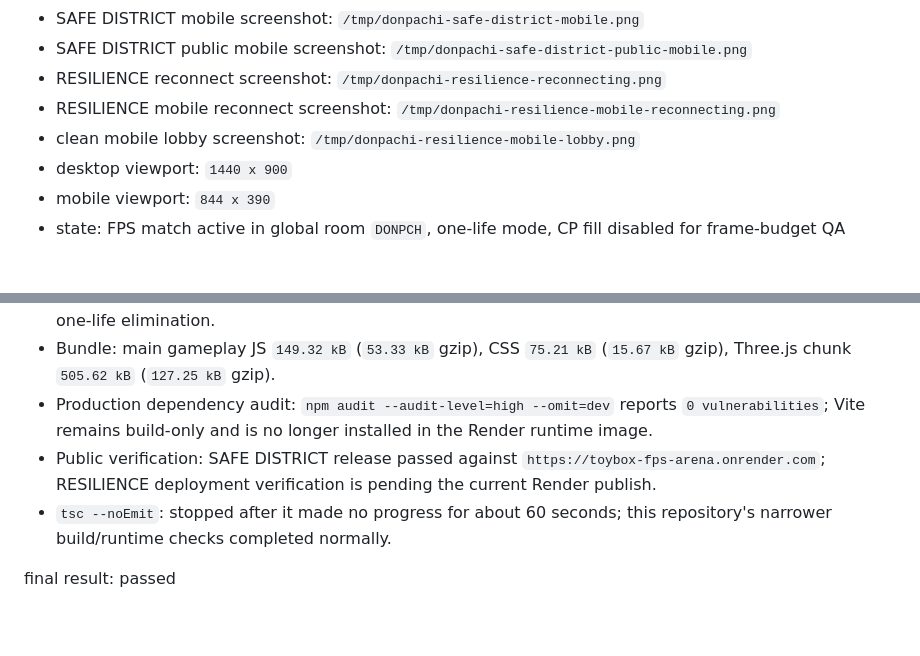
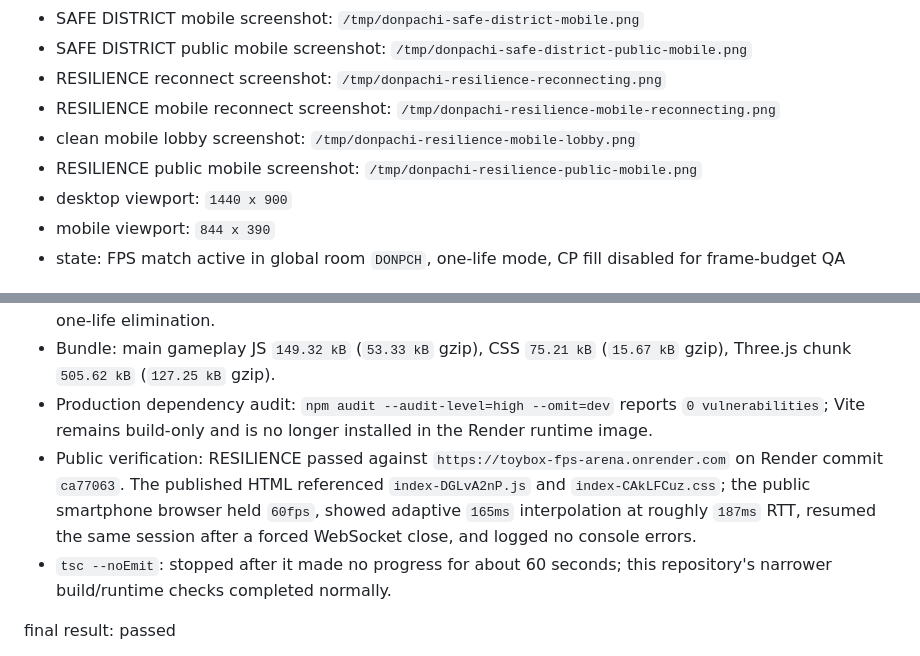
Before and after one commit to ykm6r6j8jn-dot/toybox-fps-arena, a Markdown page: design-qa.md, 2 parts joined by grey strips. Drawn GitHub-style; blank space fills up the shorter version.

Commit message:
Record resilience public QA

```diff
--- a/design-qa.md
+++ b/design-qa.md
@@ -10,6 +10,7 @@
 - RESILIENCE reconnect screenshot: `/tmp/donpachi-resilience-reconnecting.png`
 - RESILIENCE mobile reconnect screenshot: `/tmp/donpachi-resilience-mobile-reconnecting.png`
 - clean mobile lobby screenshot: `/tmp/donpachi-resilience-mobile-lobby.png`
+- RESILIENCE public mobile screenshot: `/tmp/donpachi-resilience-public-mobile.png`
 - desktop viewport: `1440 x 900`
 - mobile viewport: `844 x 390`
 - state: FPS match active in global room `DONPCH`, one-life mode, CP fill disabled for frame-budget QA
@@ -77,7 +78,7 @@ No actionable P0, P1, or P2 findings remain for this pass.
 - Build, controls, gameplay-systems, network-systems, and three-client multiplayer smoke tests: passed. Multiplayer smoke verifies same-id reconnect, bounded spawn protection, lag-compensated historical hit resolution, team-only ping delivery, synchronized safe-zone state, four vehicle durability snapshots, exclusive ownership, movement replication, weapon damage to a roadster, exit, player damage, and one-life elimination.
 - Bundle: main gameplay JS `149.32 kB` (`53.33 kB` gzip), CSS `75.21 kB` (`15.67 kB` gzip), Three.js chunk `505.62 kB` (`127.25 kB` gzip).
 - Production dependency audit: `npm audit --audit-level=high --omit=dev` reports `0 vulnerabilities`; Vite remains build-only and is no longer installed in the Render runtime image.
-- Public verification: SAFE DISTRICT release passed against `https://toybox-fps-arena.onrender.com`; RESILIENCE deployment verification is pending the current Render publish.
+- Public verification: RESILIENCE passed against `https://toybox-fps-arena.onrender.com` on Render commit `ca77063`. The published HTML referenced `index-DGLvA2nP.js` and `index-CAkLFCuz.css`; the public smartphone browser held `60fps`, showed adaptive `165ms` interpolation at roughly `187ms` RTT, resumed the same session after a forced WebSocket close, and logged no console errors.
 - `tsc --noEmit`: stopped after it made no progress for about 60 seconds; this repository's narrower build/runtime checks completed normally.
 
 final result: passed
```
